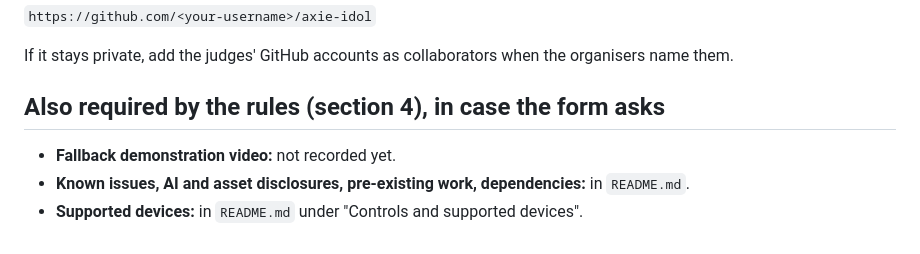
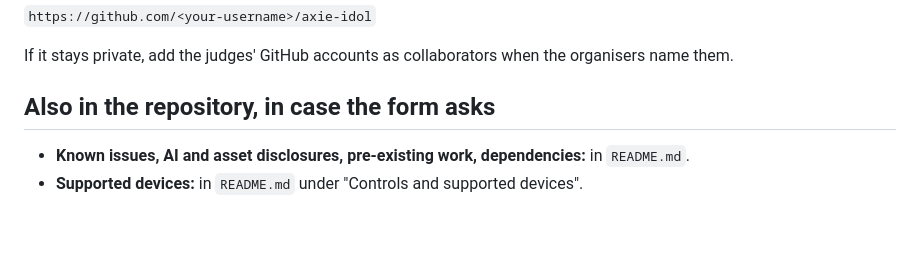
Before and after one commit to jackhowdy/axie-idol, a Markdown page: docs/SUBMISSION.md, the part around the change. Drawn GitHub-style.

Commit message:
docs: the Round 1 form asks for no video
Co-Authored-By: Claude Fable 5.1 <noreply@anthropic.com>

```diff
--- a/docs/SUBMISSION.md
+++ b/docs/SUBMISSION.md
@@ -119,8 +119,7 @@ Create the repository (it can stay private) and paste its address here:
 
 If it stays private, add the judges' GitHub accounts as collaborators when the organisers name them.
 
-## Also required by the rules (section 4), in case the form asks
+## Also in the repository, in case the form asks
 
-- **Fallback demonstration video:** not recorded yet.
 - **Known issues, AI and asset disclosures, pre-existing work, dependencies:** in `README.md`.
 - **Supported devices:** in `README.md` under "Controls and supported devices".
```
